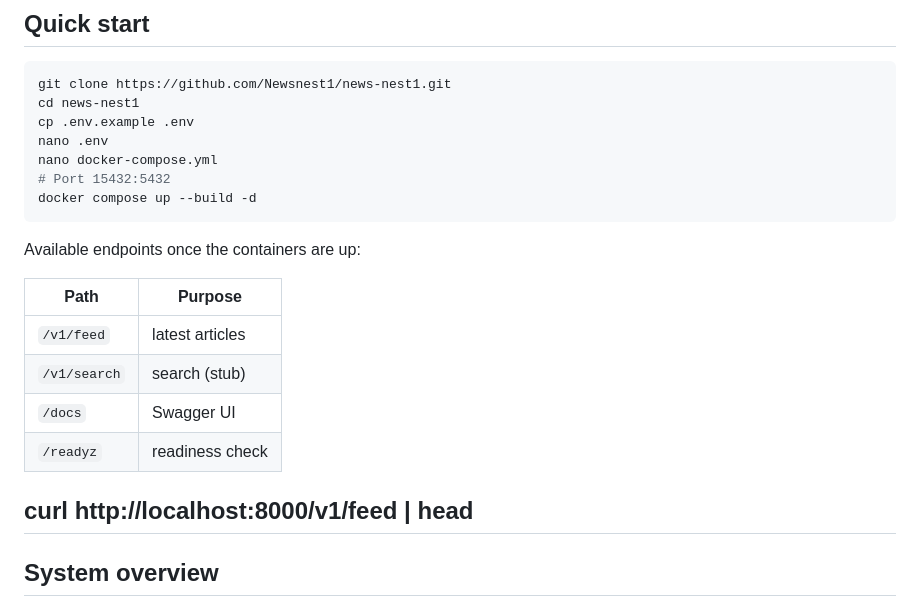
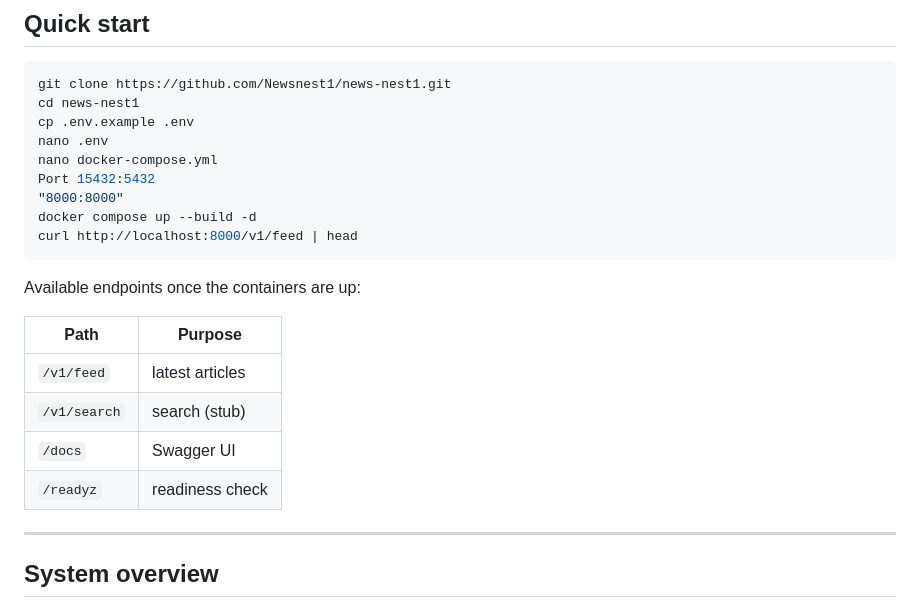
Before and after one commit to Newsnest1/News-Nest1, a Markdown page: README.md, the part around the change. GitHub-like rendering.

````diff
--- a/README.md
+++ b/README.md
@@ -26,8 +26,10 @@ cd news-nest1
 cp .env.example .env
 nano .env
 nano docker-compose.yml
-# Port 15432:5432
+Port 15432:5432
+"8000:8000"
 docker compose up --build -d
+curl http://localhost:8000/v1/feed | head
 ```
 
 Available endpoints once the containers are up:
@@ -39,7 +41,7 @@ Available endpoints once the containers are up:
 | `/docs` | Swagger UI |
 | `/readyz` | readiness check |
 
-curl http://localhost:8000/v1/feed | head
+
 ---
 
 ## System overview
````
